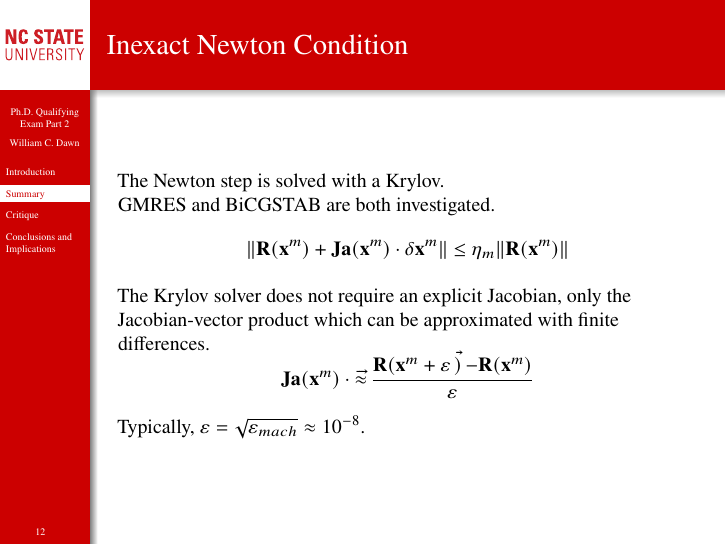
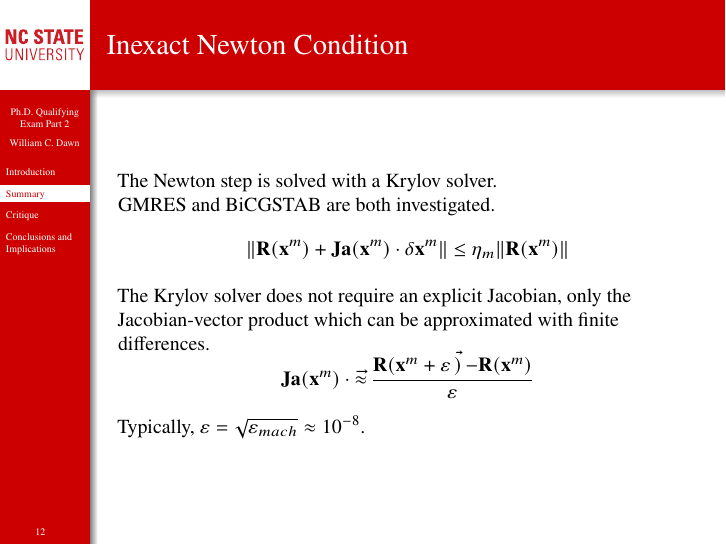
Before and after one commit to wcdawn/WilliamDawn-QE2, LaTeX slides (presentation/WilliamDawn-QE2-presentation.tex, which reads presentation/sec_summary.tex): page 12 of 28. Compiled offline with pdfLaTeX.

Commit message:
fixing typo with Krylov solver

```diff
--- a/presentation/sec_summary.tex
+++ b/presentation/sec_summary.tex
@@ -117,7 +117,7 @@
 \end{frame}
 
 \begin{frame}{Inexact Newton Condition}
-  The Newton step is solved with a Krylov. \\
+  The Newton step is solved with a Krylov solver. \\
   \glsentryshort{gmres} and \glsentryshort{bicgstab} are both investigated.
   \begin{equation}
     \label{eq:inexact_newton_condition}
```
